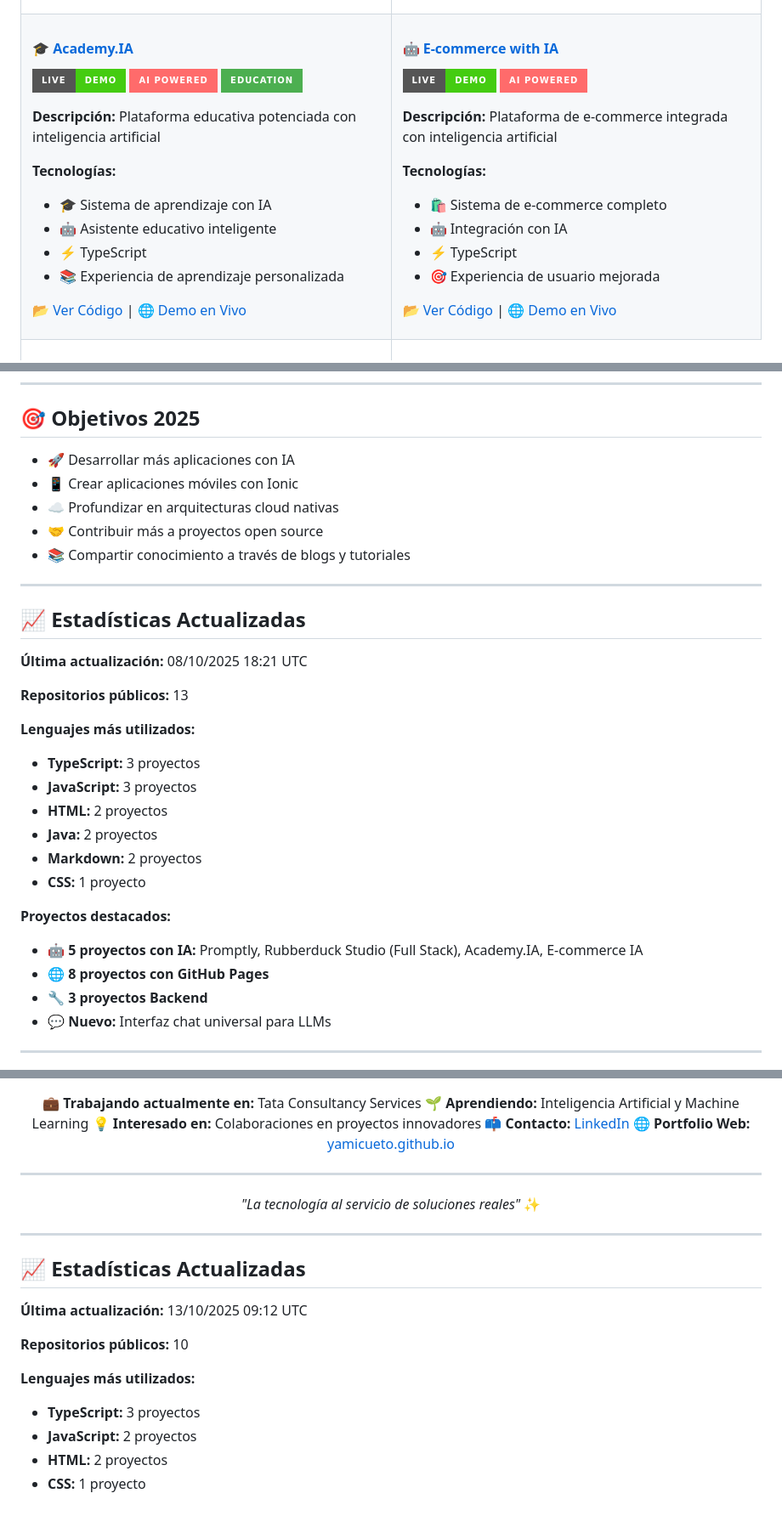
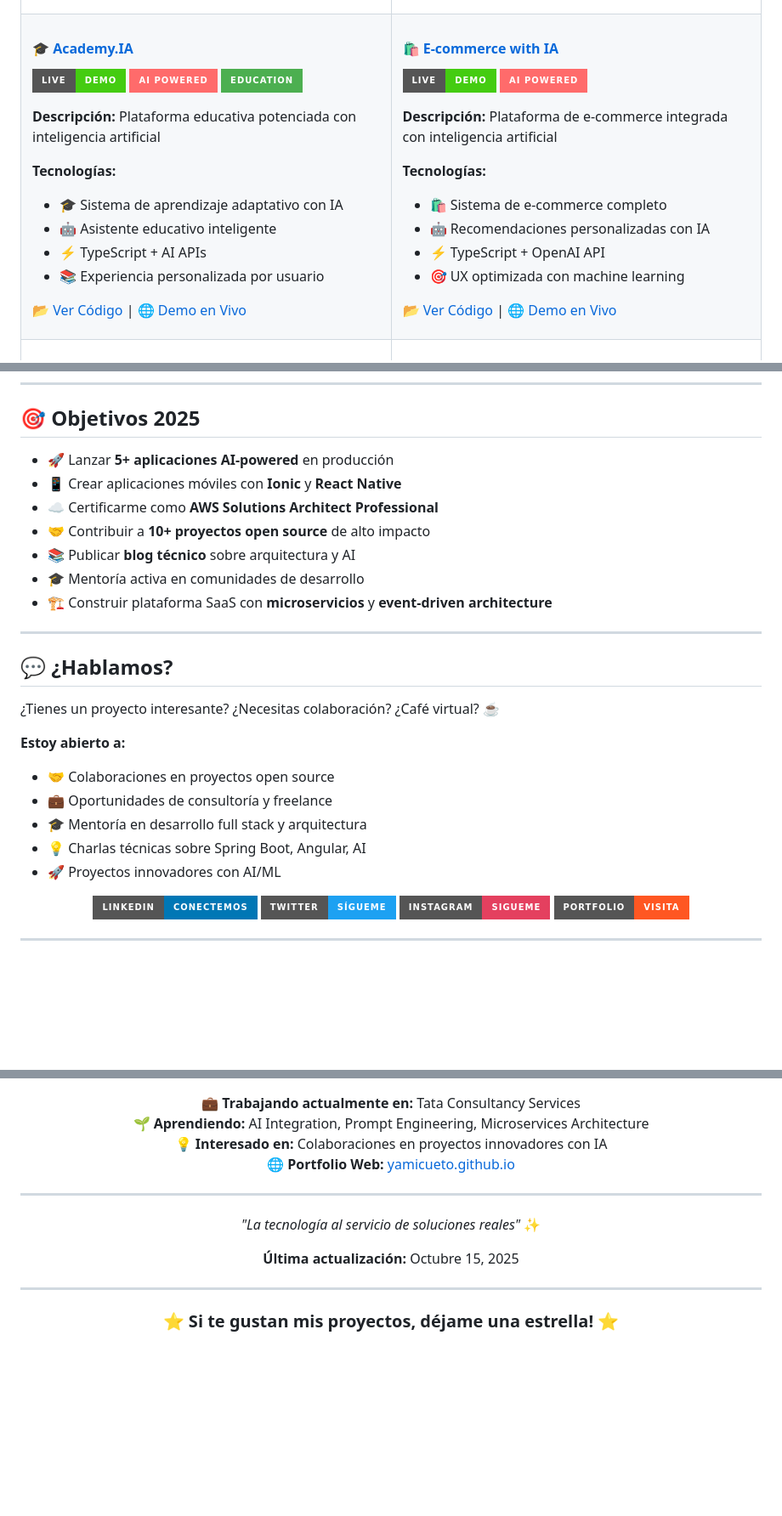
Before and after one commit to YamiCueto/YamiCueto, a Markdown page: README.md, 3 parts joined by grey strips. Shown at 85% size. GitHub-like rendering; badges without logos; blank space fills up the shorter version.

```diff
--- a/README.md
+++ b/README.md
@@ -144,17 +173,17 @@ const yamiCueto: Developer = {
 
 **Tecnologías:**
 
-- 🎓 Sistema de aprendizaje con IA
+- 🎓 Sistema de aprendizaje adaptativo con IA
 - 🤖 Asistente educativo inteligente
-- ⚡ TypeScript
-- 📚 Experiencia de aprendizaje personalizada
+- ⚡ TypeScript + AI APIs
+- 📚 Experiencia personalizada por usuario
 
 [📂 Ver Código](https://github.com/YamiCueto/academy.ia) | [🌐 Demo en Vivo](https://yamicueto.github.io/academy.ia/)
 
 </td>
 <td width="50%">
 
-#### 🤖 [E-commerce with IA](https://yamicueto.github.io/e-commerce-with-ia/)
+#### 🛍️ [E-commerce with IA](https://yamicueto.github.io/e-commerce-with-ia/)
 
 ![AI Commerce](https://img.shields.io/badge/Live-Demo-success?style=for-the-badge&logo=github&logoColor=white)
 ![AI](https://img.shields.io/badge/AI_Powered-FF6B6B?style=for-the-badge&logo=openai&logoColor=white)
@@ -164,9 +193,9 @@ const yamiCueto: Developer = {
 **Tecnologías:**
 
 - 🛍️ Sistema de e-commerce completo
-- 🤖 Integración con IA
-- ⚡ TypeScript
-- 🎯 Experiencia de usuario mejorada
+- 🤖 Recomendaciones personalizadas con IA
+- ⚡ TypeScript + OpenAI API
+- 🎯 UX optimizada con machine learning
 
 [📂 Ver Código](https://github.com/YamiCueto/e-commerce-with-ia) | [🌐 Demo en Vivo](https://yamicueto.github.io/e-commerce-with-ia/)
 
@@ -319,35 +359,34 @@ const yamiCueto: Developer = {
 
 ## 🎯 Objetivos 2025
 
-- 🚀 Desarrollar más aplicaciones con IA
-- 📱 Crear aplicaciones móviles con Ionic
-- ☁️ Profundizar en arquitecturas cloud nativas
-- 🤝 Contribuir más a proyectos open source
-- 📚 Compartir conocimiento a través de blogs y tutoriales
+- 🚀 Lanzar **5+ aplicaciones AI-powered** en producción
+- 📱 Crear aplicaciones móviles con **Ionic** y **React Native**
+- ☁️ Certificarme como **AWS Solutions Architect Professional**
+- 🤝 Contribuir a **10+ proyectos open source** de alto impacto
+- 📚 Publicar **blog técnico** sobre arquitectura y AI
+- 🎓 Mentoría activa en comunidades de desarrollo
+- 🏗️ Construir plataforma SaaS con **microservicios** y **event-driven architecture**
 
 ---
 
-## 📈 Estadísticas Actualizadas
+## 💬 ¿Hablamos?
 
-**Última actualización:** 08/10/2025 18:21 UTC
+¿Tienes un proyecto interesante? ¿Necesitas colaboración? ¿Café virtual? ☕
 
-**Repositorios públicos:** 13
+**Estoy abierto a:**
 
-**Lenguajes más utilizados:**
+- 🤝 Colaboraciones en proyectos open source
+- 💼 Oportunidades de consultoría y freelance
+- 🎓 Mentoría en desarrollo full stack y arquitectura
+- 💡 Charlas técnicas sobre Spring Boot, Angular, AI
+- 🚀 Proyectos innovadores con AI/ML
 
-- **TypeScript:** 3 proyectos
-- **JavaScript:** 3 proyectos
-- **HTML:** 2 proyectos
-- **Java:** 2 proyectos
-- **Markdown:** 2 proyectos
-- **CSS:** 1 proyecto
+<div align="center">
 
-**Proyectos destacados:**
-
-- 🤖 **5 proyectos con IA:** Promptly, Rubberduck Studio (Full Stack), Academy.IA, E-commerce IA
-- 🌐 **8 proyectos con GitHub Pages**
-- 🔧 **3 proyectos Backend**
-- 💬 **Nuevo:** Interfaz chat universal para LLMs
+[![LinkedIn](https://img.shields.io/badge/LinkedIn-Conectemos-0077B5?style=for-the-badge&logo=linkedin&logoColor=white)](https://www.linkedin.com/in/yamid-cueto-mazo/)
+[![Twitter](https://img.shields.io/badge/Twitter-Sígueme-1DA1F2?style=for-the-badge&logo=twitter&logoColor=white)](https://x.com/YamiDev)
+[![Instagram](https://img.shields.io/badge/Instagram-Sigueme-E4405F?style=for-the-badge&logo=instagram&logoColor=white)](https://www.instagram.com/yamiddev/)
+[![Portfolio](https://img.shields.io/badge/Portfolio-Visita-FF5722?style=for-the-badge&logo=google-chrome&logoColor=white)](https://yamicueto.github.io/)
 
 ---
 
@@ -358,26 +393,20 @@ const yamiCueto: Developer = {
 💼 **Trabajando actualmente en:** Tata Consultancy Services
-🌱 **Aprendiendo:** Inteligencia Artificial y Machine Learning
-💡 **Interesado en:** Colaboraciones en proyectos innovadores
-📫 **Contacto:** [LinkedIn](https://www.linkedin.com/in/yamid-cueto-mazo/)
+🌱 **Aprendiendo:** AI Integration, Prompt Engineering, Microservices Architecture
+💡 **Interesado en:** Colaboraciones en proyectos innovadores con IA
 🌐 **Portfolio Web:** [yamicueto.github.io](https://yamicueto.github.io/)
 
 ---
 
 *"La tecnología al servicio de soluciones reales"* ✨
 
+**Última actualización:** Octubre 15, 2025
+
 </div>
 
 ---
 
-## 📈 Estadísticas Actualizadas
+<div align="center">
 
-**Última actualización:** 13/10/2025 09:12 UTC
+### ⭐ Si te gustan mis proyectos, déjame una estrella! ⭐
 
-**Repositorios públicos:** 10
-
-**Lenguajes más utilizados:**
-
-- **TypeScript:** 3 proyectos
-- **JavaScript:** 2 proyectos
-- **HTML:** 2 proyectos
-- **CSS:** 1 proyecto
+</div>
```
Also changed, not shown: other parts of README.md (+75 -39 lines).
